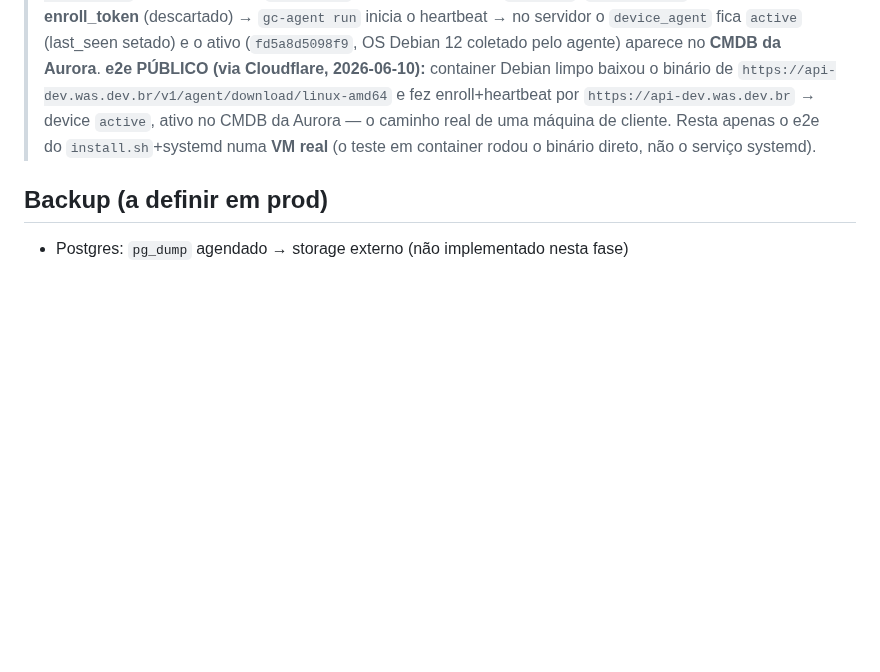
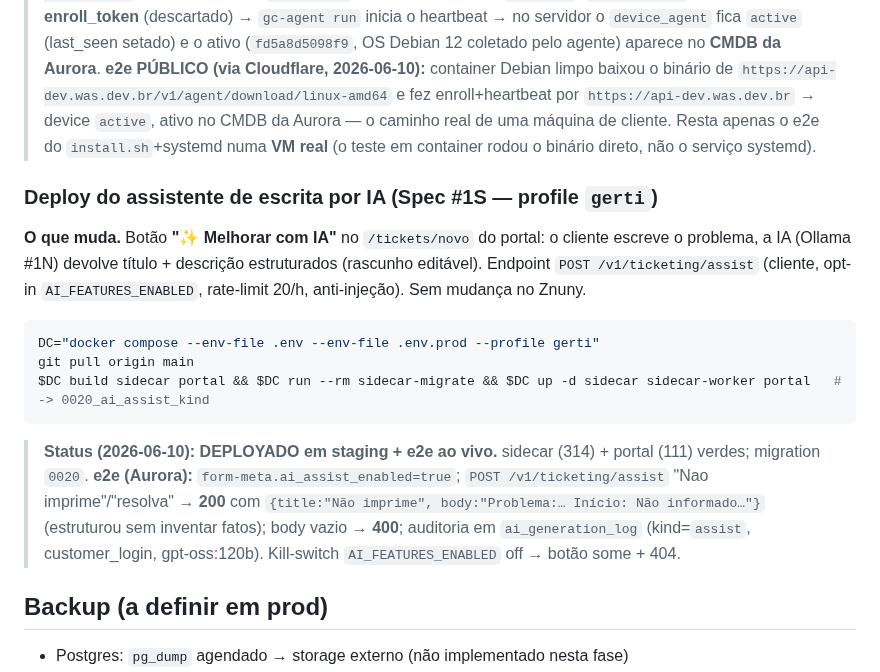
Before and after one commit to williamroot/ground-control, a Markdown page: .ia/OPS.md, the part around the change. Drawn GitHub-style; blank space fills up the shorter version.

Commit message:
docs(#1S): assistente de escrita por IA deployado em staging + e2e ao vivo
Co-Authored-By: Claude Opus 4.8 (1M context) <noreply@anthropic.com>

````diff
--- a/.ia/OPS.md
+++ b/.ia/OPS.md
@@ -1038,6 +1038,25 @@ ssh gc 'cd ~/ground-control && DC="docker compose --env-file .env --env-file .en
 > máquina de cliente. Resta apenas o e2e do `install.sh`+systemd numa **VM real** (o teste em
 > container rodou o binário direto, não o serviço systemd).
 
+### Deploy do assistente de escrita por IA (Spec #1S — profile `gerti`)
+
+**O que muda.** Botão **"✨ Melhorar com IA"** no `/tickets/novo` do portal: o cliente escreve o
+problema, a IA (Ollama #1N) devolve título + descrição estruturados (rascunho editável). Endpoint
+`POST /v1/ticketing/assist` (cliente, opt-in `AI_FEATURES_ENABLED`, rate-limit 20/h, anti-injeção).
+Sem mudança no Znuny.
+
+```bash
+DC="docker compose --env-file .env --env-file .env.prod --profile gerti"
+git pull origin main
+$DC build sidecar portal && $DC run --rm sidecar-migrate && $DC up -d sidecar sidecar-worker portal   # -> 0020_ai_assist_kind
+```
+
+> **Status (2026-06-10): DEPLOYADO em staging + e2e ao vivo.** sidecar (314) + portal (111) verdes;
+> migration `0020`. **e2e (Aurora):** `form-meta.ai_assist_enabled=true`; `POST /v1/ticketing/assist`
+> "Nao imprime"/"resolva" → **200** com `{title:"Não imprime", body:"Problema:… Início: Não
+> informado…"}` (estruturou sem inventar fatos); body vazio → **400**; auditoria em `ai_generation_log`
+> (kind=`assist`, customer_login, gpt-oss:120b). Kill-switch `AI_FEATURES_ENABLED` off → botão some + 404.
+
 ## Backup (a definir em prod)
 
 - Postgres: `pg_dump` agendado → storage externo (não implementado nesta fase)
````
Also changed, not shown: .ia/INTEGRATION.md (+2 -1 lines).
